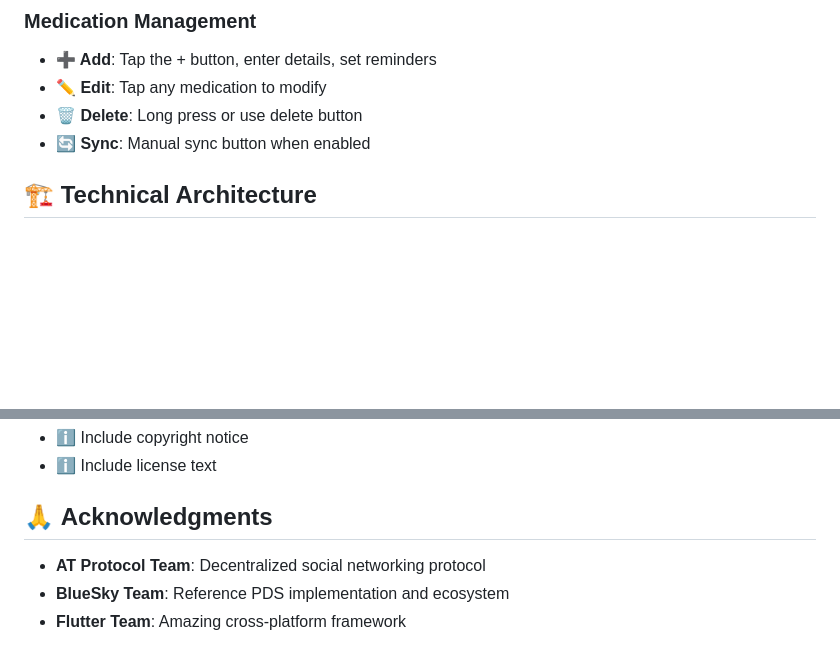
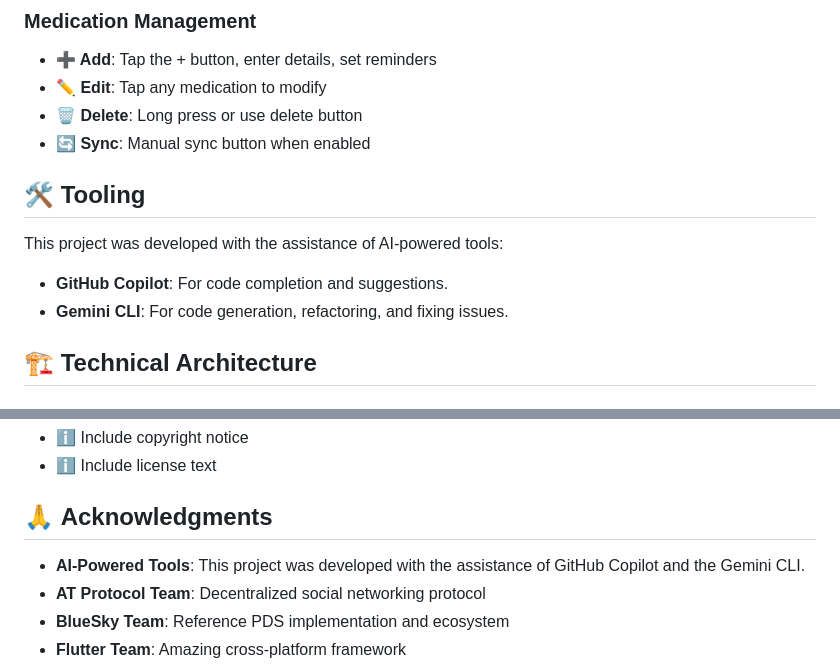
Before and after one commit to hlan-net/BluePills, a Markdown page: README.md, 2 parts joined by grey strips. Drawn GitHub-style; blank space fills up the shorter version.

Commit message:
docs: add note about AI-powered tools

```diff
--- a/README.md
+++ b/README.md
@@ -102,6 +102,13 @@ flutter run
 - **✏️ Edit**: Tap any medication to modify
 - **🗑️ Delete**: Long press or use delete button
 - **🔄 Sync**: Manual sync button when enabled
+
+## 🛠️ **Tooling**
+
+This project was developed with the assistance of AI-powered tools:
+
+- **GitHub Copilot**: For code completion and suggestions.
+- **Gemini CLI**: For code generation, refactoring, and fixing issues.
 
 ## 🏗️ **Technical Architecture**
 
@@ -282,6 +289,7 @@ BluePills is open source software licensed under the [MIT License](LICENSE).
 
 ## 🙏 **Acknowledgments**
 
+- **AI-Powered Tools**: This project was developed with the assistance of GitHub Copilot and the Gemini CLI.
 - **AT Protocol Team**: Decentralized social networking protocol
 - **BlueSky Team**: Reference PDS implementation and ecosystem
 - **Flutter Team**: Amazing cross-platform framework
```
